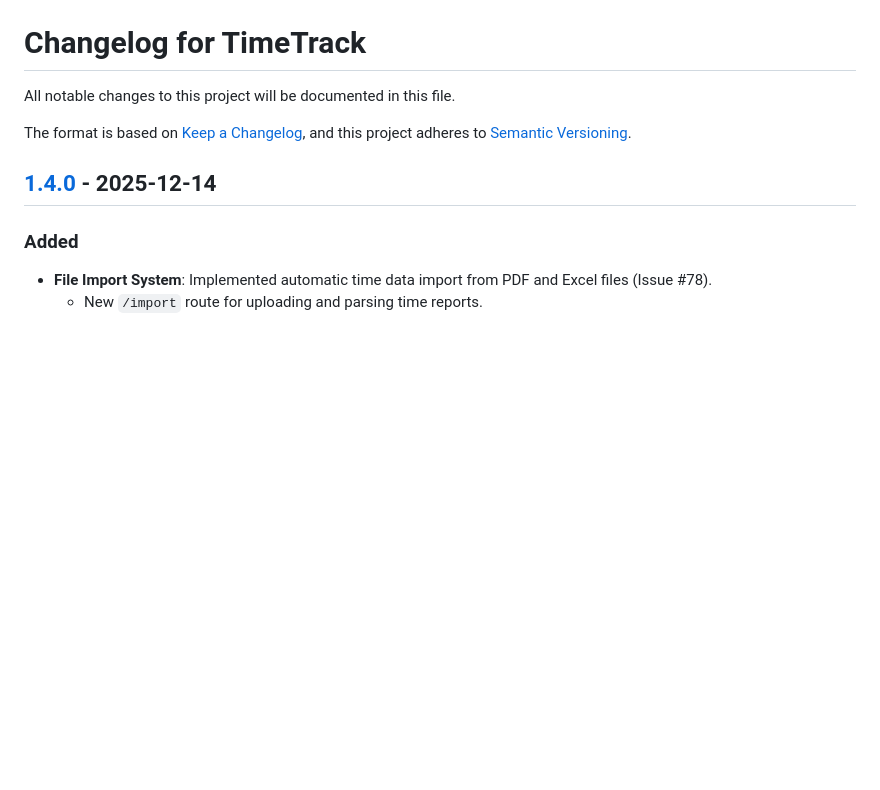
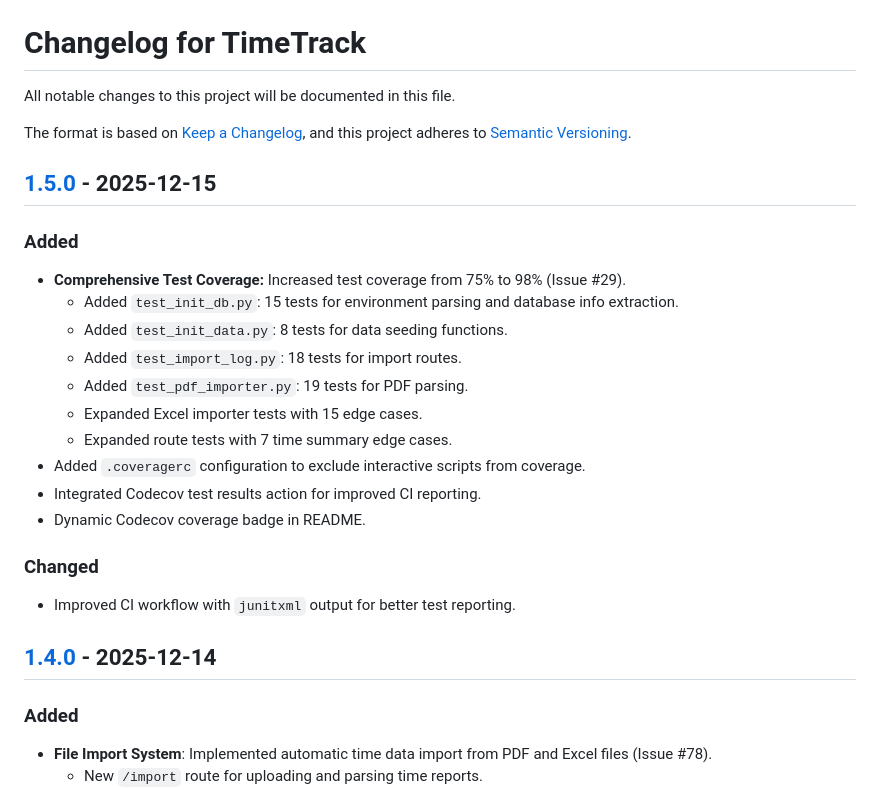
Before and after one commit to PPeitsch/TimeTrack, a Markdown page: CHANGELOG.md, the part around the change printed below. Rendered like a GitHub page; blank space fills up the shorter version.

Commit message:
docs: add v1.5.0 changelog entry

```diff
--- a/CHANGELOG.md
+++ b/CHANGELOG.md
@@ -4,6 +4,24 @@ All notable changes to this project will be documented in this file.
 
 The format is based on [Keep a Changelog](https://keepachangelog.com/en/1.0.0/),
 and this project adheres to [Semantic Versioning](https://semver.org/spec/v2.0.0.html).
+
+
+## [1.5.0] - 2025-12-15
+
+### Added
+- **Comprehensive Test Coverage:** Increased test coverage from 75% to 98% (Issue #29).
+  - Added `test_init_db.py`: 15 tests for environment parsing and database info extraction.
+  - Added `test_init_data.py`: 8 tests for data seeding functions.
+  - Added `test_import_log.py`: 18 tests for import routes.
+  - Added `test_pdf_importer.py`: 19 tests for PDF parsing.
+  - Expanded Excel importer tests with 15 edge cases.
+  - Expanded route tests with 7 time summary edge cases.
+- Added `.coveragerc` configuration to exclude interactive scripts from coverage.
+- Integrated Codecov test results action for improved CI reporting.
+- Dynamic Codecov coverage badge in README.
+
+### Changed
+- Improved CI workflow with `junitxml` output for better test reporting.
 
 
 ## [1.4.0] - 2025-12-14
```
Also changed, not shown: other parts of CHANGELOG.md (+1 -0 lines).
